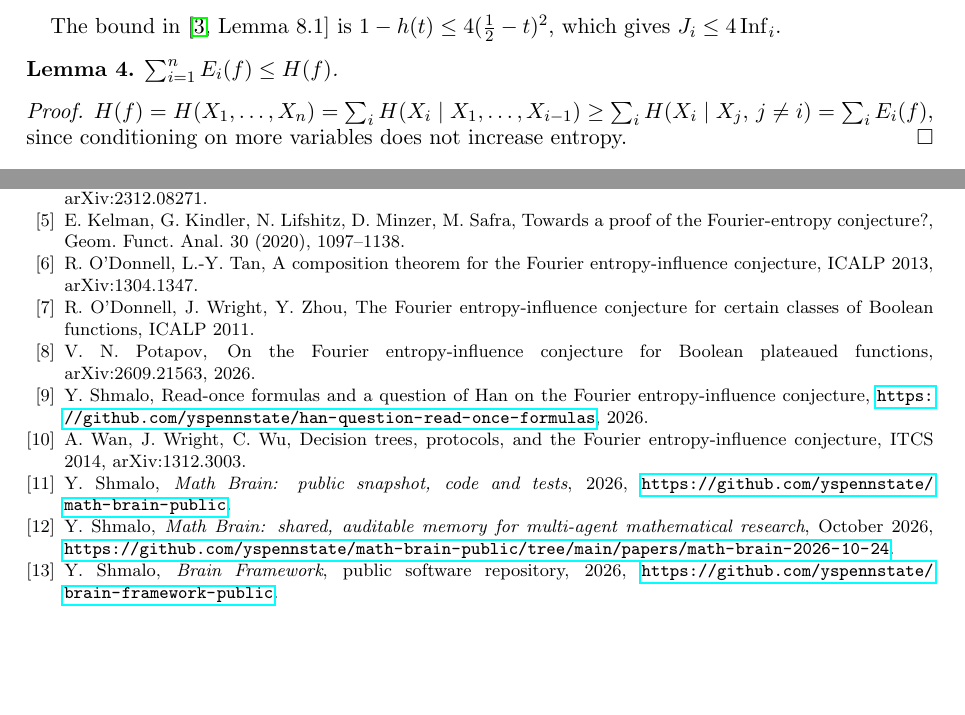
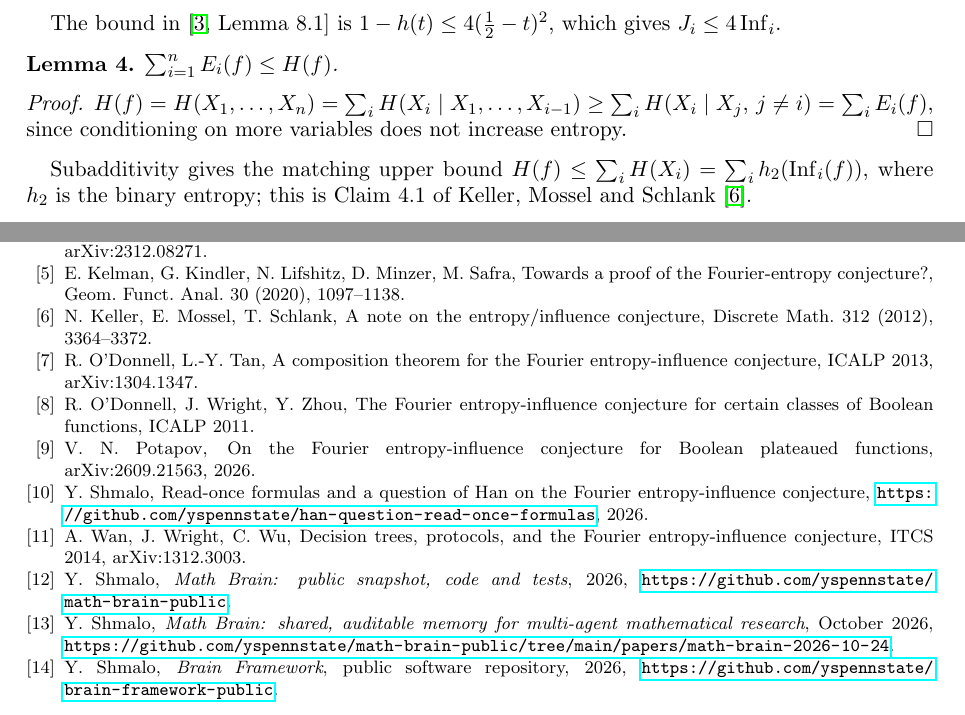
Before and after one commit to yspennstate/fourier-entropy-influence-one-coordinate, a LaTeX paper (main.tex): two parts of pages 2 and 5 of 5, joined at a grey line, cut so that both start at the same text, the shorter picture padded with empty space. Compiled offline with pdfLaTeX.

Commit message:
Add reference to Keller-Mossel-Schlank, link sequel

```diff
--- a/main.tex
+++ b/main.tex
@@ -139,6 +139,9 @@ $\sum_{i=1}^n E_i(f)\le H(f)$.
 $H(f)=H(X_1,\dots,X_n)=\sum_i H(X_i\mid X_1,\dots,X_{i-1})\ge\sum_i H(X_i\mid X_j,\,j\ne i)=\sum_iE_i(f)$, since
 conditioning on more variables does not increase entropy.
 \end{proof}
+
+Subadditivity gives the matching upper bound $H(f)\le\sum_iH(X_i)=\sum_ih_2(\Inf_i(f))$, where $h_2$ is the binary
+entropy; this is Claim~4.1 of Keller, Mossel and Schlank~\cite{KMS}.
 
 \section{Proof of Theorem~\ref{thm:main}}
 
@@ -293,6 +296,8 @@ entropy-influence conjecture, arXiv:2606.00246, 2026.
 arXiv:2312.08271.
 \bibitem{KKLMS} E.~Kelman, G.~Kindler, N.~Lifshitz, D.~Minzer, M.~Safra, Towards a proof of the
 Fourier-entropy conjecture?, Geom. Funct. Anal. 30 (2020), 1097--1138.
+\bibitem{KMS} N.~Keller, E.~Mossel, T.~Schlank, A note on the entropy/influence conjecture, Discrete Math. 312
+(2012), 3364--3372.
 \bibitem{OT13} R.~O'Donnell, L.-Y.~Tan, A composition theorem for the Fourier entropy-influence conjecture,
 ICALP 2013, arXiv:1304.1347.
 \bibitem{OWZ11} R.~O'Donnell, J.~Wright, Y.~Zhou, The Fourier entropy-influence conjecture for certain classes of
```
Also changed, not shown: README.md, main.pdf.
